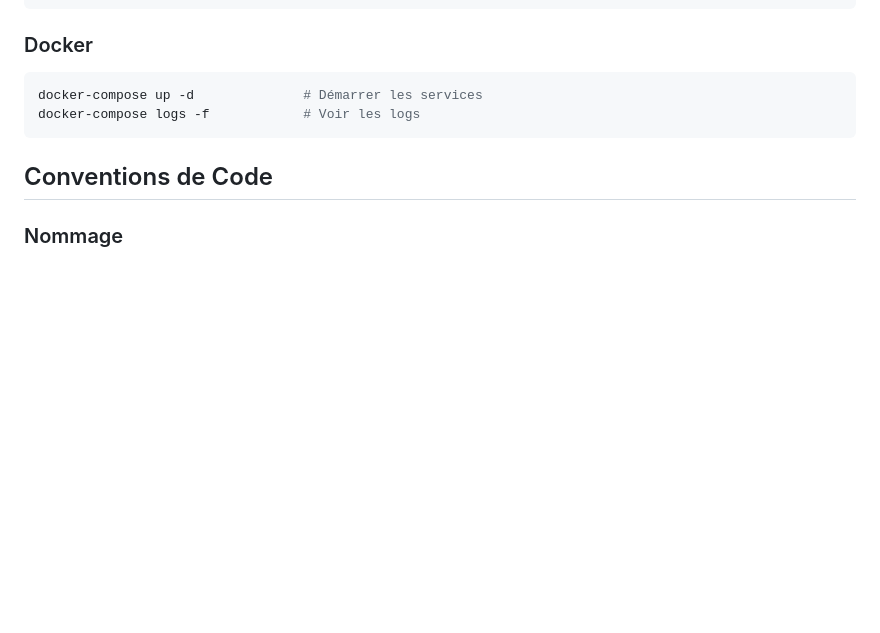
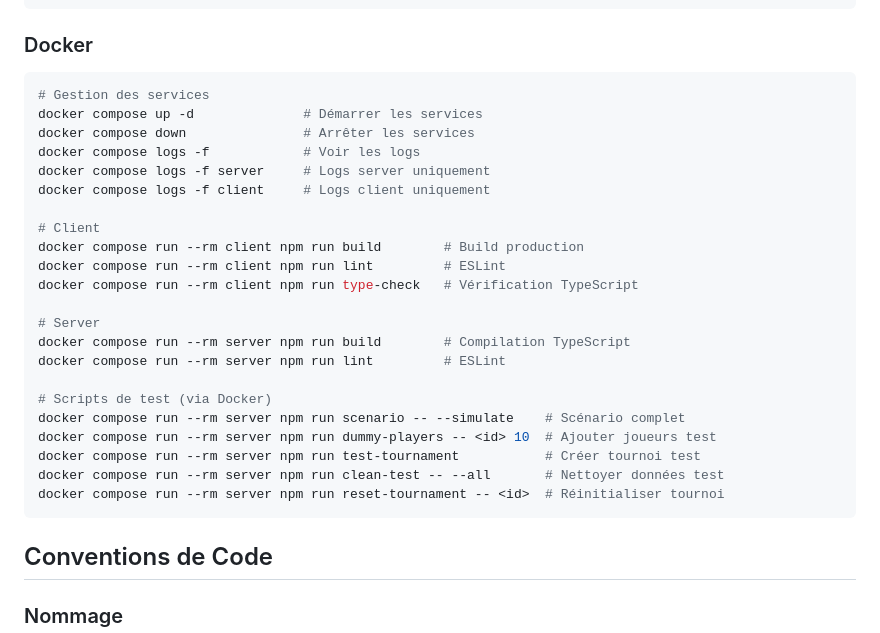
Before and after one commit to salamichel/usm-tournois, a Markdown page: claude.md, the part around the change. GitHub-like rendering; blank space fills up the shorter version.

Commit message:
Add docker compose run commands to claude.md
Include commands for running client/server builds, linting, type-checking,
and all test scripts via docker compose run --rm.

````diff
--- a/claude.md
+++ b/claude.md
@@ -76,9 +76,30 @@ npm run reset-tournament -- <id>  # Réinitialiser un tournoi
 ```
 
 ### Docker
+
 ```bash
-docker-compose up -d              # Démarrer les services
-docker-compose logs -f            # Voir les logs
+# Gestion des services
+docker compose up -d              # Démarrer les services
+docker compose down               # Arrêter les services
+docker compose logs -f            # Voir les logs
+docker compose logs -f server     # Logs server uniquement
+docker compose logs -f client     # Logs client uniquement
+
+# Client
+docker compose run --rm client npm run build        # Build production
+docker compose run --rm client npm run lint         # ESLint
+docker compose run --rm client npm run type-check   # Vérification TypeScript
+
+# Server
+docker compose run --rm server npm run build        # Compilation TypeScript
+docker compose run --rm server npm run lint         # ESLint
+
+# Scripts de test (via Docker)
+docker compose run --rm server npm run scenario -- --simulate    # Scénario complet
+docker compose run --rm server npm run dummy-players -- <id> 10  # Ajouter joueurs test
+docker compose run --rm server npm run test-tournament           # Créer tournoi test
+docker compose run --rm server npm run clean-test -- --all       # Nettoyer données test
+docker compose run --rm server npm run reset-tournament -- <id>  # Réinitialiser tournoi
 ```
 
 ## Conventions de Code
````
